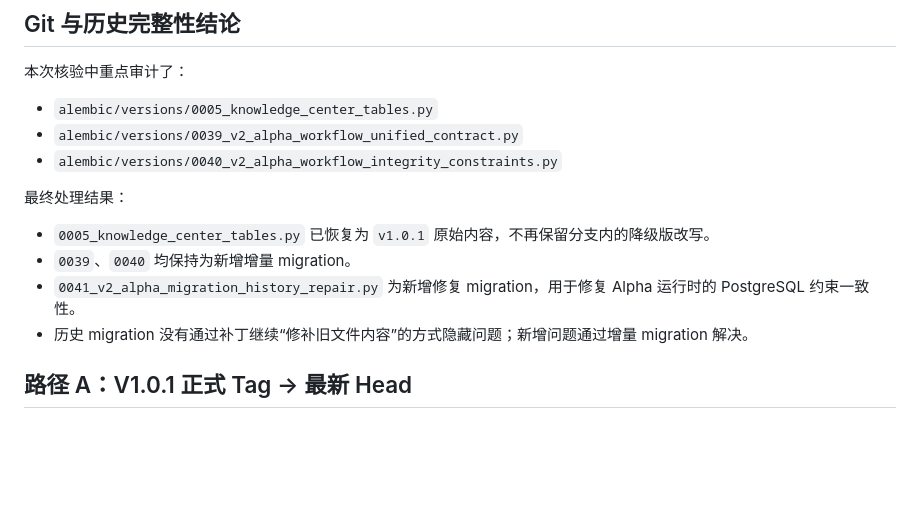
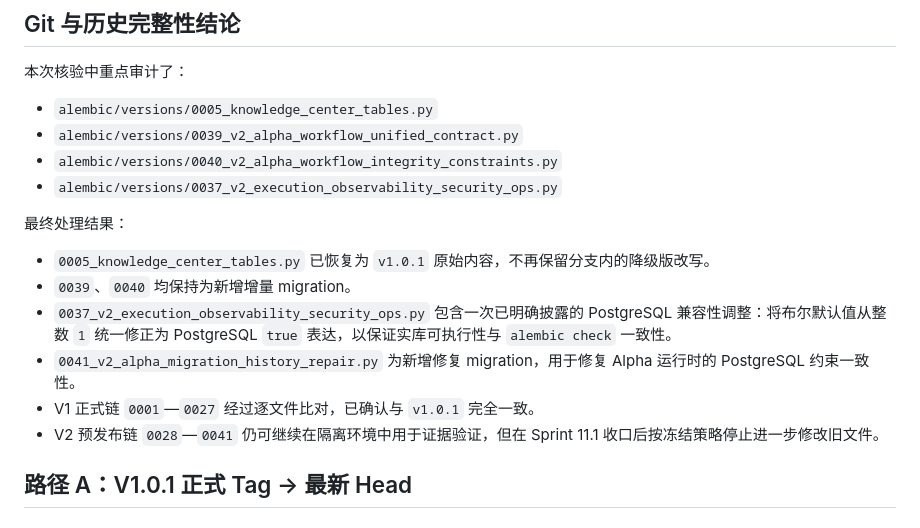
Before and after one commit to qiumingc028-beep/tiantong-ai-cloud, a Markdown page: docs/V2_ALPHA_MIGRATION_EVIDENCE.md, the part around the change. Drawn GitHub-style; blank space fills up the shorter version.

Commit message:
docs(test): reconcile alpha migration evidence summary

```diff
--- a/docs/V2_ALPHA_MIGRATION_EVIDENCE.md
+++ b/docs/V2_ALPHA_MIGRATION_EVIDENCE.md
@@ -32,13 +32,16 @@
 - `alembic/versions/0005_knowledge_center_tables.py`
 - `alembic/versions/0039_v2_alpha_workflow_unified_contract.py`
 - `alembic/versions/0040_v2_alpha_workflow_integrity_constraints.py`
+- `alembic/versions/0037_v2_execution_observability_security_ops.py`
 
 最终处理结果：
 
 - `0005_knowledge_center_tables.py` 已恢复为 `v1.0.1` 原始内容，不再保留分支内的降级版改写。
 - `0039`、`0040` 均保持为新增增量 migration。
+- `0037_v2_execution_observability_security_ops.py` 包含一次已明确披露的 PostgreSQL 兼容性调整：将布尔默认值从整数 `1` 统一修正为 PostgreSQL `true` 表达，以保证实库可执行性与 `alembic check` 一致性。
 - `0041_v2_alpha_migration_history_repair.py` 为新增修复 migration，用于修复 Alpha 运行时的 PostgreSQL 约束一致性。
-- 历史 migration 没有通过补丁继续“修补旧文件内容”的方式隐藏问题；新增问题通过增量 migration 解决。
+- V1 正式链 `0001`—`0027` 经过逐文件比对，已确认与 `v1.0.1` 完全一致。
+- V2 预发布链 `0028`—`0041` 仍可继续在隔离环境中用于证据验证，但在 Sprint 11.1 收口后按冻结策略停止进一步修改旧文件。
 
 ## 路径 A：V1.0.1 正式 Tag -> 最新 Head
 
```
